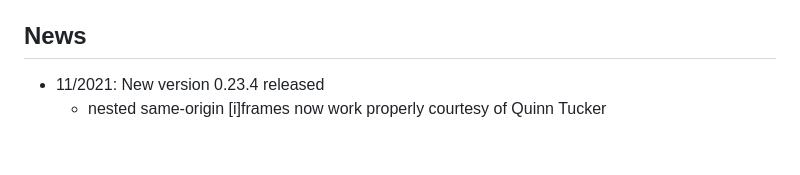
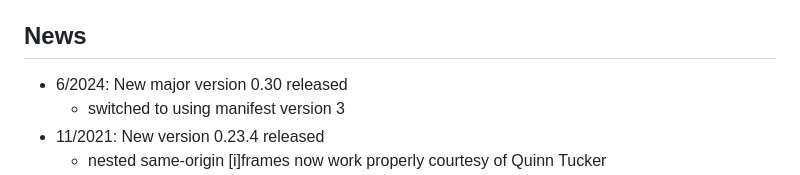
Before and after one commit to mdbridge/click-by-voice, a Markdown page: README.md, the part around the change. Drawn GitHub-style; blank space fills up the shorter version.

Commit message:
added news about new version 0.30

```diff
--- a/README.md
+++ b/README.md
@@ -190,6 +190,8 @@ more on how this shortcut works, see
 
 ## News
 
+* 6/2024: New major version 0.30 released
+  * switched to using manifest version 3
 * 11/2021: New version 0.23.4 released
   * nested same-origin [i]frames now work properly courtesy of Quinn Tucker
   * the hints no longer appear as text in the DOM
```
